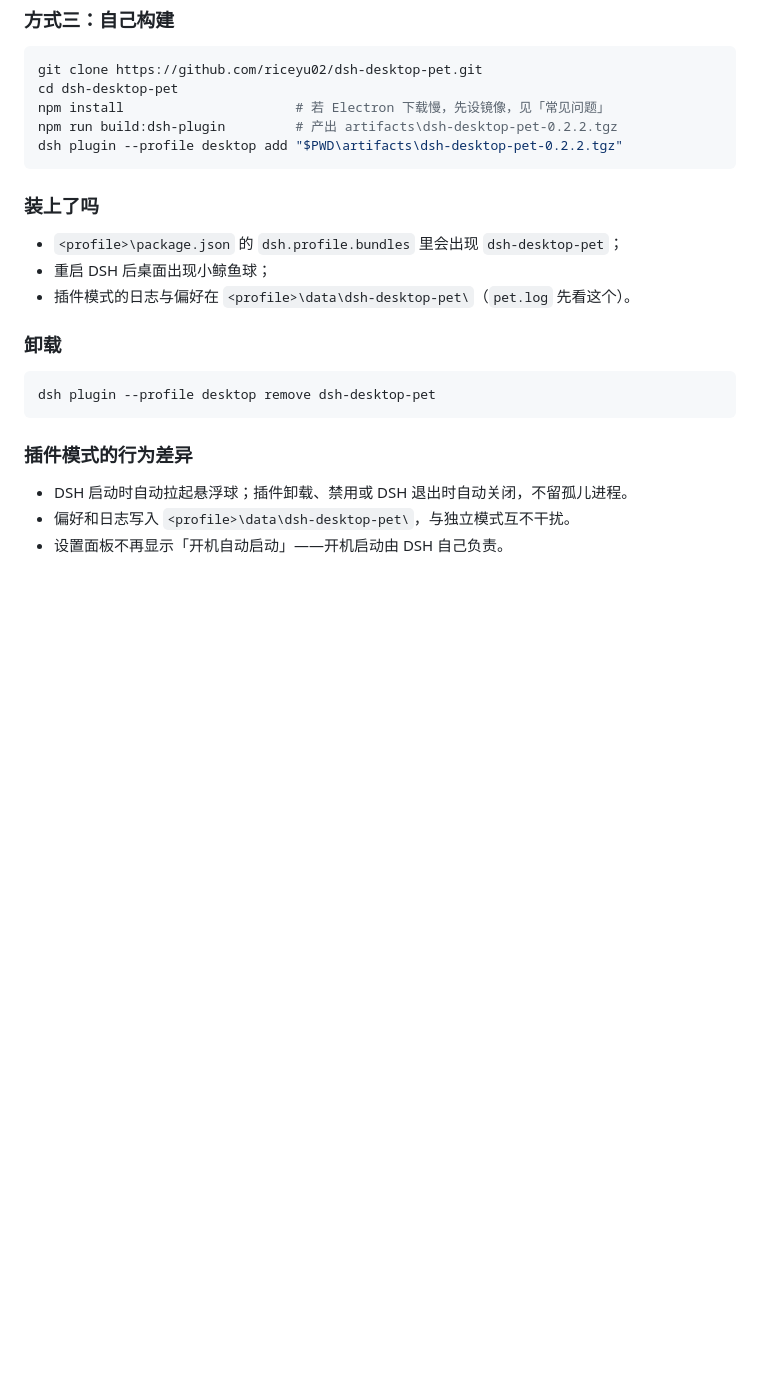
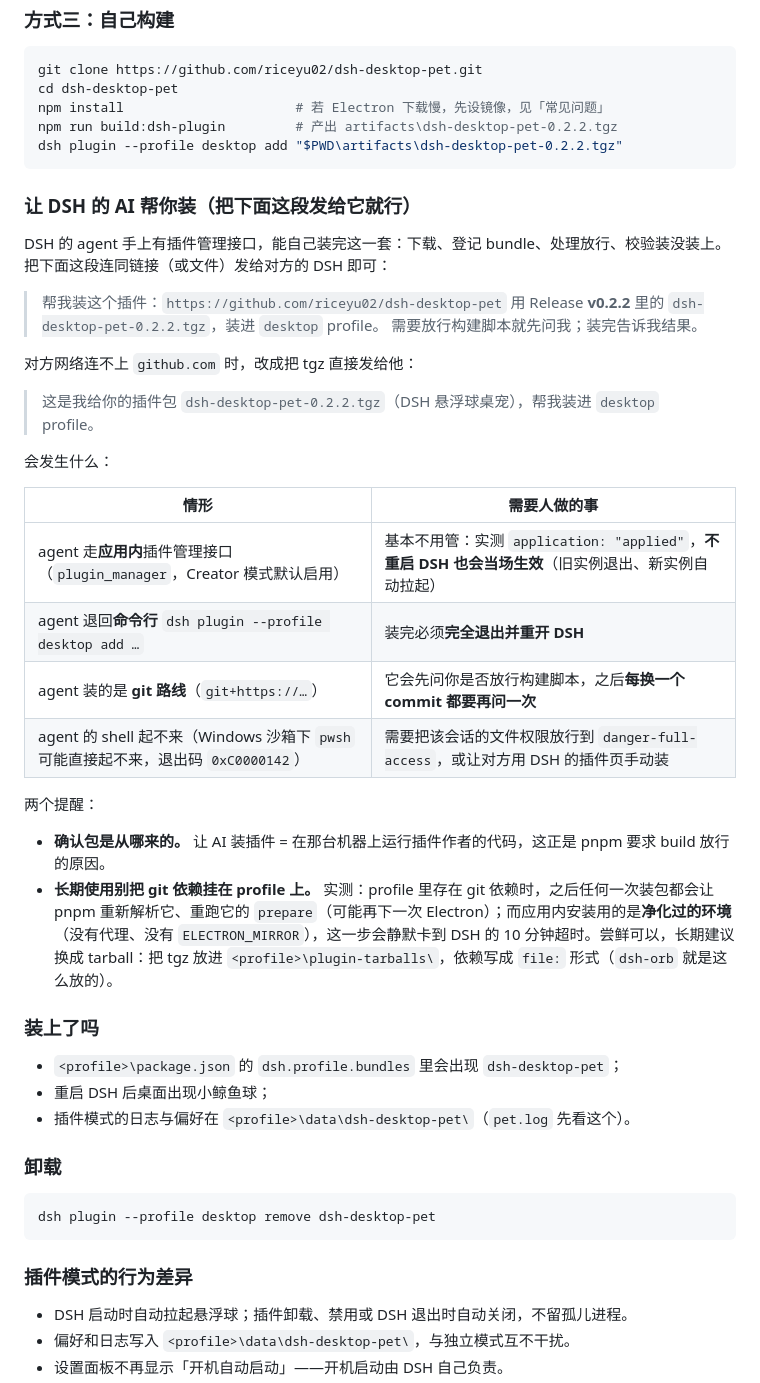
Before and after one commit to riceyu02/dsh-floatball-pet, a Markdown page: README.md, the part around the change. GitHub-like rendering; blank space fills up the shorter version.

Commit message:
﻿Docs: install it through someone else's DSH, and what that route costs
Measured on this machine while writing it:

- installing the release tarball through the in-app plugin manager returns
  application: "applied" — the old helper exits and a new one starts on its own, so
  no DSH restart is needed; the plain CLI install does need one
- the in-app service runs pnpm in a scrubbed environment, so a git dependency sitting
  in the profile re-runs its prepare there with no proxy and no ELECTRON_MIRROR: it
  stalls silently until DSH's 10-minute idle timeout kills it. Prefer a file: tarball
  in <profile>/plugin-tarballs over a long-lived git dependency.
- a copy-paste prompt for handing the plugin to another person, plus a table of what
  only a human can do on that side (approve build scripts, restart DSH, grant the
  agent permission when the Windows shell sandbox refuses to start)

````diff
--- a/README.md
+++ b/README.md
@@ -128,6 +128,36 @@ npm run build:dsh-plugin         # 产出 artifacts\dsh-desktop-pet-0.2.2.tgz
 dsh plugin --profile desktop add "$PWD\artifacts\dsh-desktop-pet-0.2.2.tgz"
 ```
 
+### 让 DSH 的 AI 帮你装（把下面这段发给它就行）
+
+DSH 的 agent 手上有插件管理接口，能自己装完这一套：下载、登记 bundle、处理放行、校验装没装上。
+把下面这段连同链接（或文件）发给对方的 DSH 即可：
+
+> 帮我装这个插件：`https://github.com/riceyu02/dsh-desktop-pet`
+> 用 Release **v0.2.2** 里的 `dsh-desktop-pet-0.2.2.tgz`，装进 `desktop` profile。
+> 需要放行构建脚本就先问我；装完告诉我结果。
+
+对方网络连不上 `github.com` 时，改成把 tgz 直接发给他：
+
+> 这是我给你的插件包 `dsh-desktop-pet-0.2.2.tgz`（DSH 悬浮球桌宠），帮我装进 `desktop` profile。
+
+会发生什么：
+
+| 情形 | 需要人做的事 |
+|---|---|
+| agent 走**应用内**插件管理接口（`plugin_manager`，Creator 模式默认启用） | 基本不用管：实测 `application: "applied"`，**不重启 DSH 也会当场生效**（旧实例退出、新实例自动拉起） |
+| agent 退回**命令行** `dsh plugin --profile desktop add …` | 装完必须**完全退出并重开 DSH** |
+| agent 装的是 **git 路线**（`git+https://…`） | 它会先问你是否放行构建脚本，之后**每换一个 commit 都要再问一次** |
+| agent 的 shell 起不来（Windows 沙箱下 `pwsh` 可能直接起不来，退出码 `0xC0000142`） | 需要把该会话的文件权限放行到 `danger-full-access`，或让对方用 DSH 的插件页手动装 |
+
+两个提醒：
+
+- **确认包是从哪来的。** 让 AI 装插件 = 在那台机器上运行插件作者的代码，这正是 pnpm 要求 build 放行的原因。
+- **长期使用别把 git 依赖挂在 profile 上。** 实测：profile 里存在 git 依赖时，之后任何一次装包都会让 pnpm
+  重新解析它、重跑它的 `prepare`（可能再下一次 Electron）；而应用内安装用的是**净化过的环境**
+  （没有代理、没有 `ELECTRON_MIRROR`），这一步会静默卡到 DSH 的 10 分钟超时。尝鲜可以，长期建议换成
+  tarball：把 tgz 放进 `<profile>\plugin-tarballs\`，依赖写成 `file:` 形式（`dsh-orb` 就是这么放的）。
+
 ### 装上了吗
 
 - `<profile>\package.json` 的 `dsh.profile.bundles` 里会出现 `dsh-desktop-pet`；
````
Also changed, not shown: CHANGELOG.md (+11 -0 lines).
